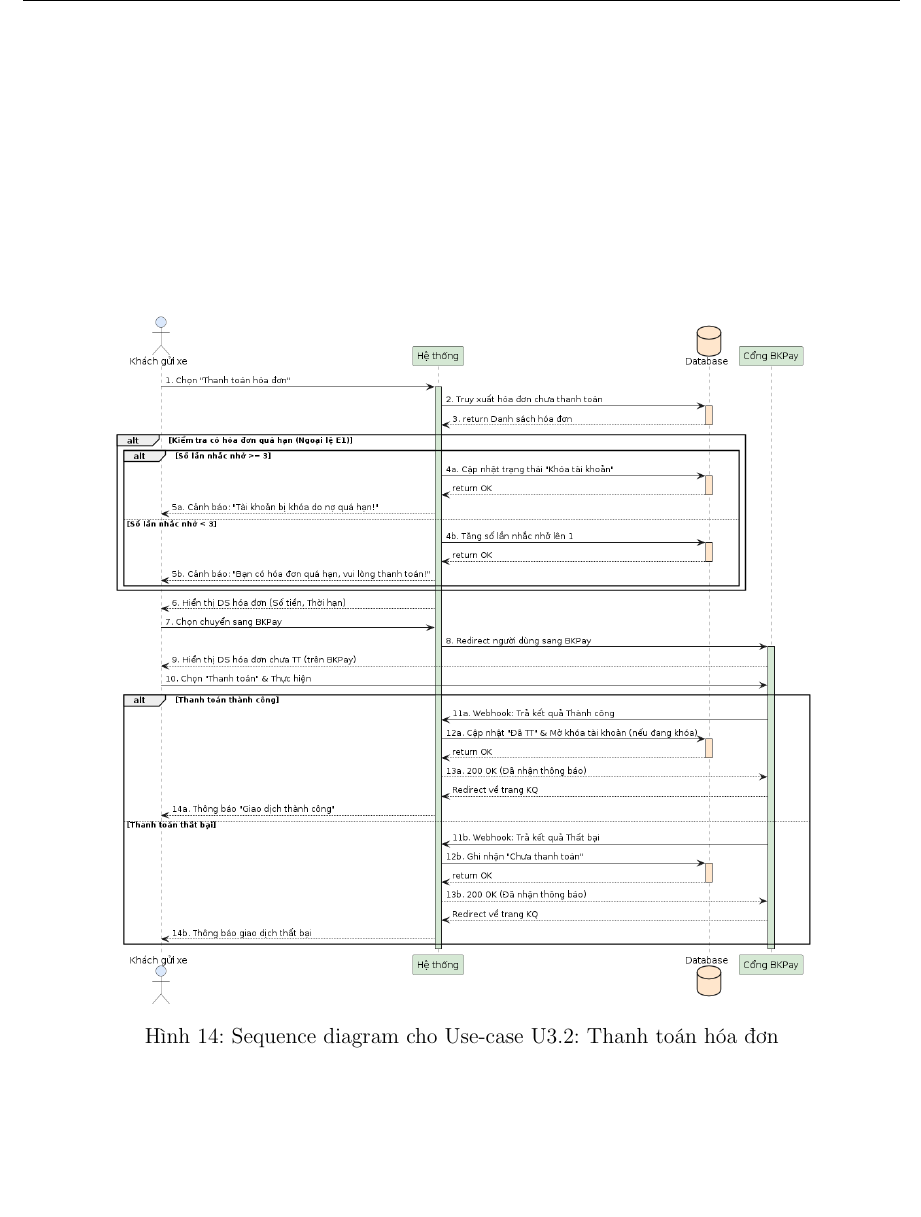
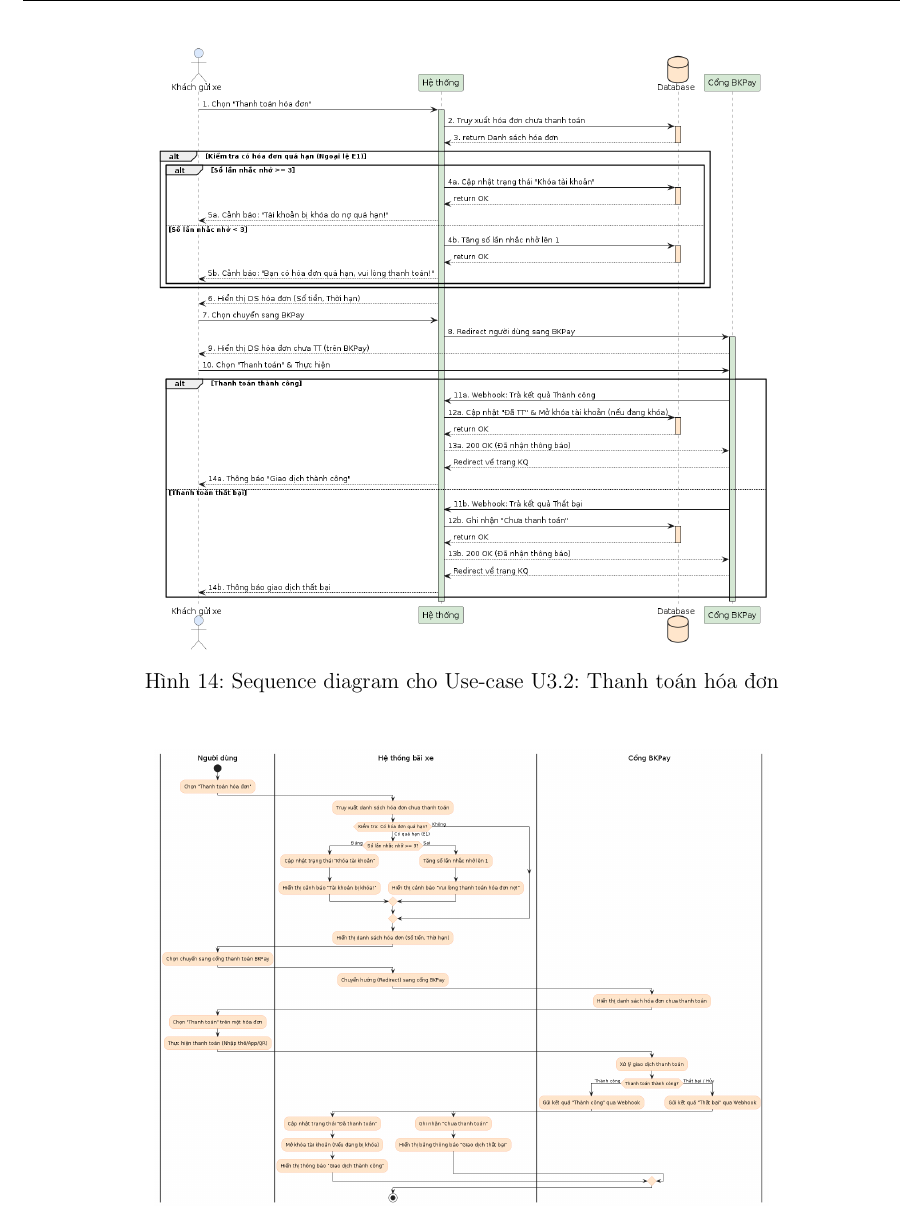
Before and after one commit to KTX-0711/Software-Engineering-Assignment-HK252, a LaTeX document (LaTex/main.tex, which reads LaTex/contents/screnario_payment.tex): part of page 31 of 69 before the commit and part of page 31 of 68 after it, cut so that both start at the same text. Compiled offline with pdfLaTeX.

Commit message:
fix payment figure

```diff
--- a/LaTex/contents/screnario_payment.tex
+++ b/LaTex/contents/screnario_payment.tex
@@ -78,15 +78,15 @@
 \end{tabularx}
 
 \vspace{0.5cm}
-\begin{figure}[htbp]
+\begin{figure}[H]
     \centering
-    \includegraphics[width=0.8\textwidth]{pictures/seq_thanhtoanhoadon.png}
+    \includegraphics[width=0.7\textwidth]{pictures/seq_thanhtoanhoadon.png}
     \caption{Sequence diagram cho Use-case U3.2: Thanh toán hóa đơn}
 \end{figure}
 
-\begin{figure}[htbp]
+\begin{figure}[H]
     \centering
-    \includegraphics[width=0.8\textwidth]{pictures/thanhtoanhoadon.png}
+    \includegraphics[width=0.7\textwidth]{pictures/thanhtoanhoadon.png}
     \caption{Activity diagram cho Use-case U3.2: Thanh toán hóa đơn}
 \end{figure}
 
```
Also changed, not shown: LaTex/main (1).pdf (added), LaTex/pictures/_seqencediagram usecase1_1-Trang-2.drawio (1).png (added), LaTex/pictures/_seqencediagram usecase1_1.drawio (2).png (added), 5 other files.
